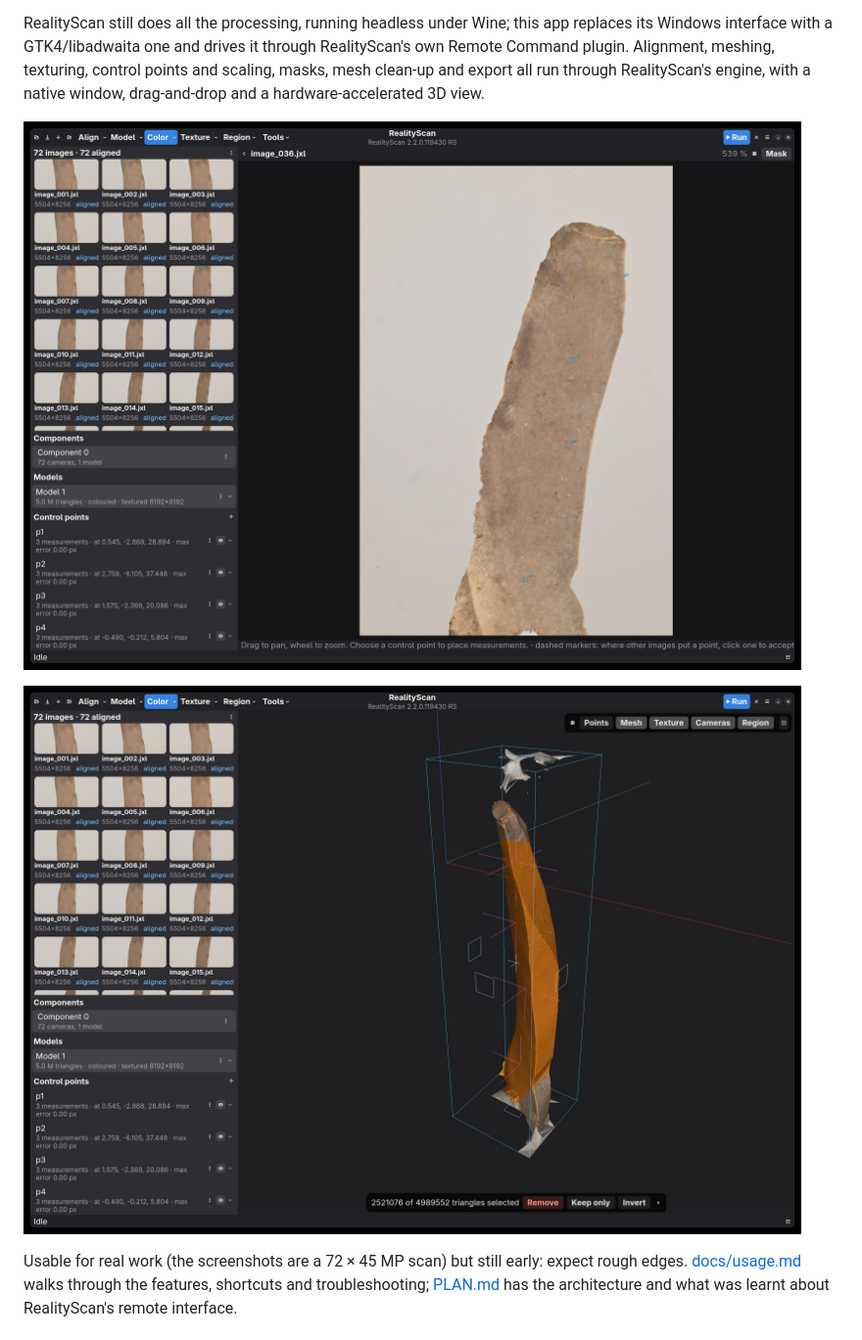
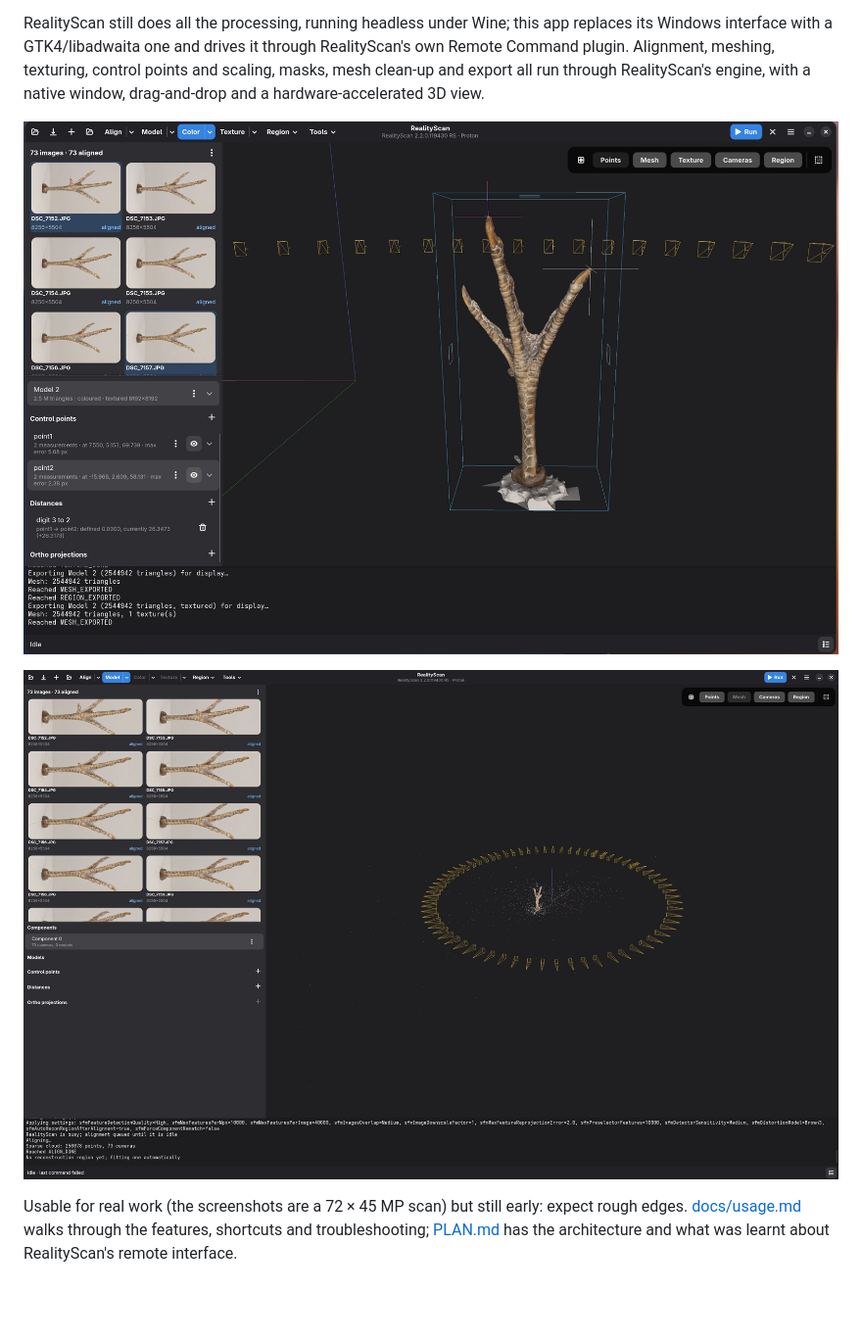
Before and after one commit to pfalkingham/RealityScan-LinuxGUI, a Markdown page: README.md, the part around the change. Shown at 98% size. Drawn GitHub-style; pictures changed too: docs/image-view.jpg (deleted), docs/lasso.jpg (deleted), docs/point-cloud.jpg (added); blank space fills up the shorter version.

Commit message:
Swap README screenshots to the pheasant foot scan
Whole textured model and aligned point-cloud views replace the rock
image-view and lasso shots.

```diff
--- a/README.md
+++ b/README.md
@@ -11,9 +11,9 @@ Command plugin. Alignment, meshing, texturing, control points and scaling, masks
 and export all run through RealityScan's engine, with a native window, drag-and-drop and a
 hardware-accelerated 3D view.
 
-![The image view on one photo: a measured control point and dashed markers where three other points project into this image](docs/image-view.jpg)
+![The finished textured mesh, from a 72-image turntable scan](docs/whole-model.jpg)
 
-![A lasso selection on a mesh: the visible triangles inside the outline are highlighted, with Remove / Keep only / Invert in a bar below](docs/lasso.jpg)
+![The 3D view after alignment: camera frustums around the specimen and the sparse point cloud](docs/point-cloud.jpg)
 
 Usable for real work (the screenshots are a 72 × 45 MP scan) but still early: expect rough
 edges. [docs/usage.md](docs/usage.md) walks through the features, shortcuts and
```
